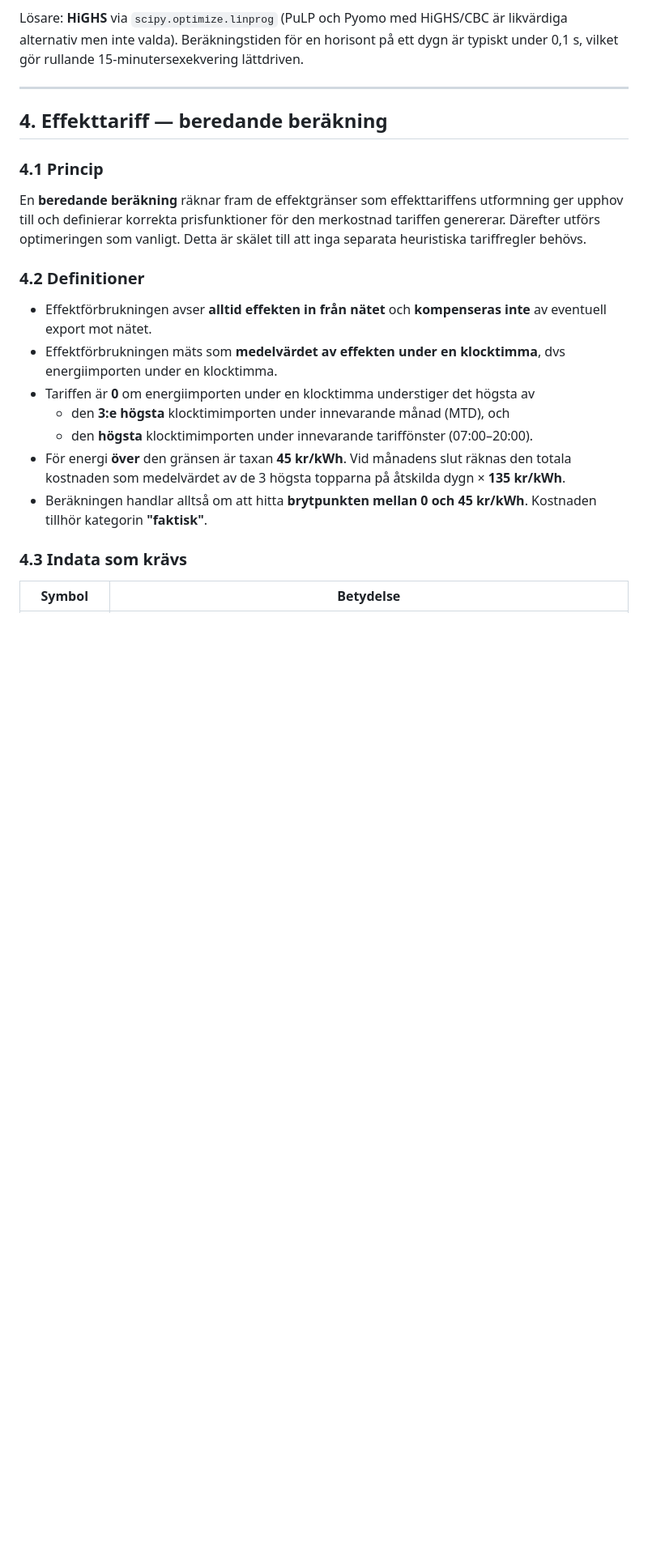
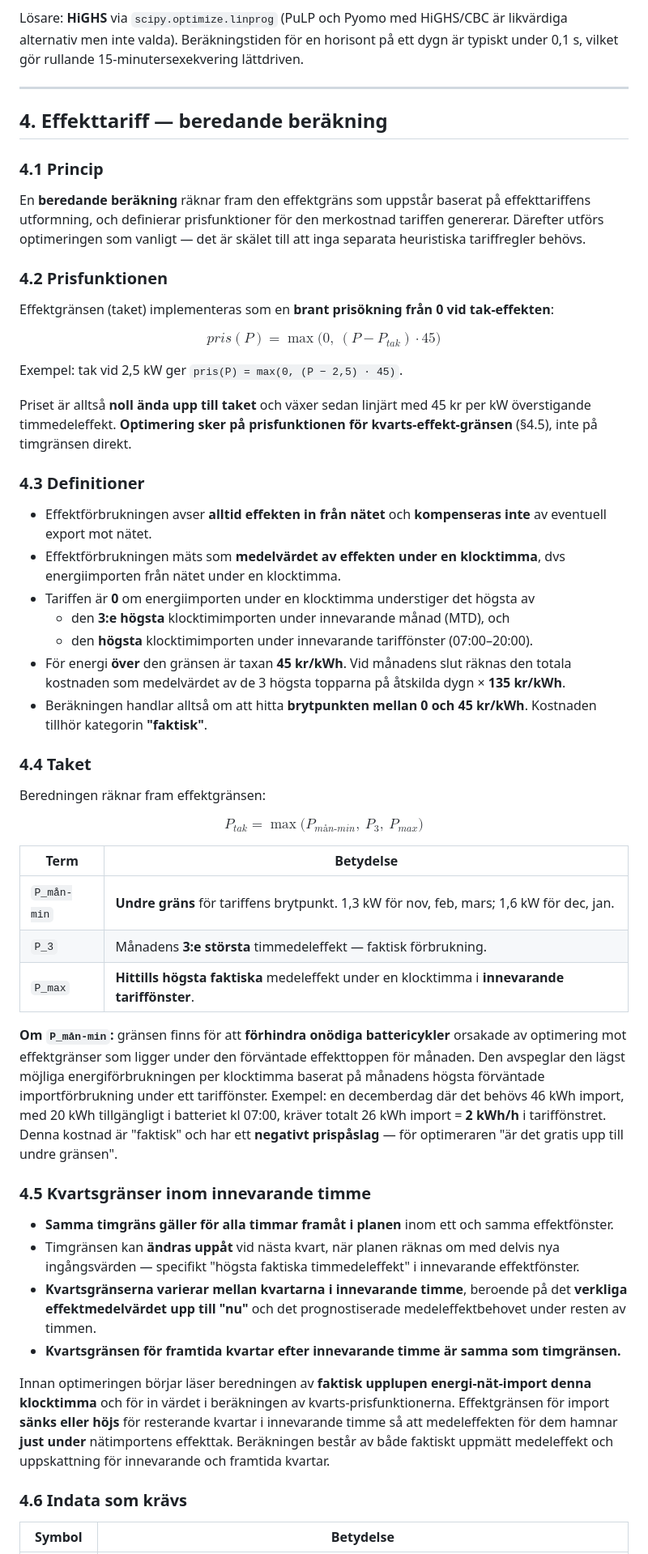
Before and after one commit to srogerk/batterycontrol, a Markdown page: GLOBAL-OPTIMERING-MODELL.md, the part around one of its changes. Shown at 81% size. Rendered like a GitHub page; blank space fills up the shorter version.

```diff
--- a/GLOBAL-OPTIMERING-MODELL.md
+++ b/GLOBAL-OPTIMERING-MODELL.md
@@ -183,17 +187,29 @@ alternativ men inte valda). Beräkningstiden för en horisont på ett dygn är t
 
 ### 4.1 Princip
 
-En **beredande beräkning** räknar fram de effektgränser som effekttariffens utformning ger
-upphov till och definierar korrekta prisfunktioner för den merkostnad tariffen genererar.
-Därefter utförs optimeringen som vanligt. Detta är skälet till att inga separata
+En **beredande beräkning** räknar fram den effektgräns som uppstår baserat på
+effekttariffens utformning, och definierar prisfunktioner för den merkostnad tariffen
+genererar. Därefter utförs optimeringen som vanligt — det är skälet till att inga separata
 heuristiska tariffregler behövs.
 
-### 4.2 Definitioner
+### 4.2 Prisfunktionen
+
+Effektgränsen (taket) implementeras som en **brant prisökning från 0 vid tak-effekten**:
+
+$$pris(P) = \max\bigl(0,\ (P - P_{tak}) \cdot 45\bigr)$$
+
+Exempel: tak vid 2,5 kW ger `pris(P) = max(0, (P − 2,5) · 45)`.
+
+Priset är alltså **noll ända upp till taket** och växer sedan linjärt med 45 kr per kW
+överstigande timmedeleffekt. **Optimering sker på prisfunktionen för kvarts-effekt-gränsen**
+(§4.5), inte på timgränsen direkt.
+
+### 4.3 Definitioner
 
 - Effektförbrukningen avser **alltid effekten in från nätet** och **kompenseras inte** av
   eventuell export mot nätet.
 - Effektförbrukningen mäts som **medelvärdet av effekten under en klocktimma**, dvs
-  energiimporten under en klocktimma.
+  energiimporten från nätet under en klocktimma.
 - Tariffen är **0** om energiimporten under en klocktimma understiger det högsta av
   - den **3:e högsta** klocktimimporten under innevarande månad (MTD), och
   - den **högsta** klocktimimporten under innevarande tariffönster (07:00–20:00).
@@ -202,7 +218,43 @@ heuristiska tariffregler behövs.
 - Beräkningen handlar alltså om att hitta **brytpunkten mellan 0 och 45 kr/kWh**.
   Kostnaden tillhör kategorin **"faktisk"**.
 
-### 4.3 Indata som krävs
+### 4.4 Taket
+
+Beredningen räknar fram effektgränsen:
+
+$$P_{tak} = \max\bigl(P_{mån\text{-}min},\ P_3,\ P_{max}\bigr)$$
+
+| Term | Betydelse |
+|---|---|
+| `P_mån-min` | **Undre gräns** för tariffens brytpunkt. 1,3 kW för nov, feb, mars; 1,6 kW för dec, jan. |
+| `P_3` | Månadens **3:e största** timmedeleffekt — faktisk förbrukning. |
+| `P_max` | **Hittills högsta faktiska** medeleffekt under en klocktimma i **innevarande tariffönster**. |
+
+**Om `P_mån-min`:** gränsen finns för att **förhindra onödiga battericykler** orsakade av
+optimering mot effektgränser som ligger under den förväntade effekttoppen för månaden. Den
+avspeglar den lägst möjliga energiförbrukningen per klocktimma baserat på månadens högsta
+förväntade importförbrukning under ett tariffönster. Exempel: en decemberdag där det behövs
+46 kWh import, med 20 kWh tillgängligt i batteriet kl 07:00, kräver totalt 26 kWh import =
+**2 kWh/h** i tariffönstret. Denna kostnad är "faktisk" och har ett **negativt prispåslag** —
+för optimeraren "är det gratis upp till undre gränsen".
+
+### 4.5 Kvartsgränser inom innevarande timme
+
+- **Samma timgräns gäller för alla timmar framåt i planen** inom ett och samma effektfönster.
+- Timgränsen kan **ändras uppåt** vid nästa kvart, när planen räknas om med delvis nya
+  ingångsvärden — specifikt "högsta faktiska timmedeleffekt" i innevarande effektfönster.
+- **Kvartsgränserna varierar mellan kvartarna i innevarande timme**, beroende på det
+  **verkliga effektmedelvärdet upp till "nu"** och det prognostiserade medeleffektbehovet
+  under resten av timmen.
+- **Kvartsgränsen för framtida kvartar efter innevarande timme är samma som timgränsen.**
+
+Innan optimeringen börjar läser beredningen av **faktisk upplupen energi-nät-import denna
+klocktimma** och för in värdet i beräkningen av kvarts-prisfunktionerna. Effektgränsen för
+import **sänks eller höjs** för resterande kvartar i innevarande timme så att medeleffekten
+för dem hamnar **just under** nätimportens effekttak. Beräkningen består av både faktiskt
+uppmätt medeleffekt och uppskattning för innevarande och framtida kvartar.
+
+### 4.6 Indata som krävs
 
 | Symbol | Betydelse |
 |---|---|
```
Also changed, not shown: other parts of GLOBAL-OPTIMERING-MODELL.md (+107 -89 lines).
